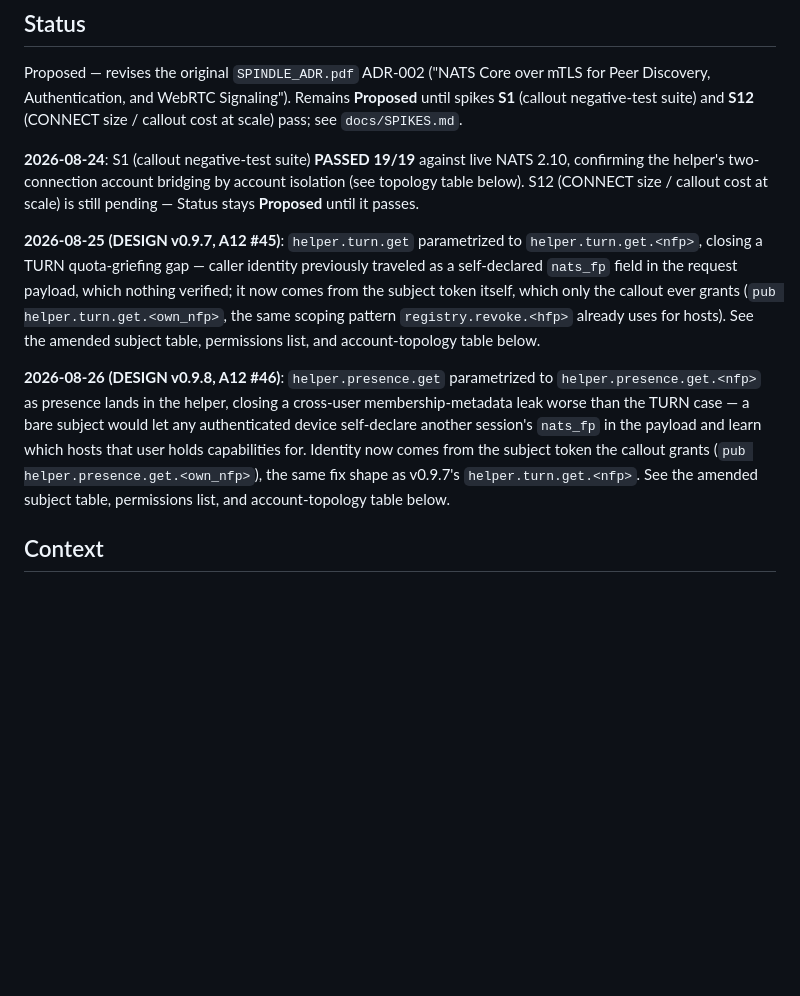
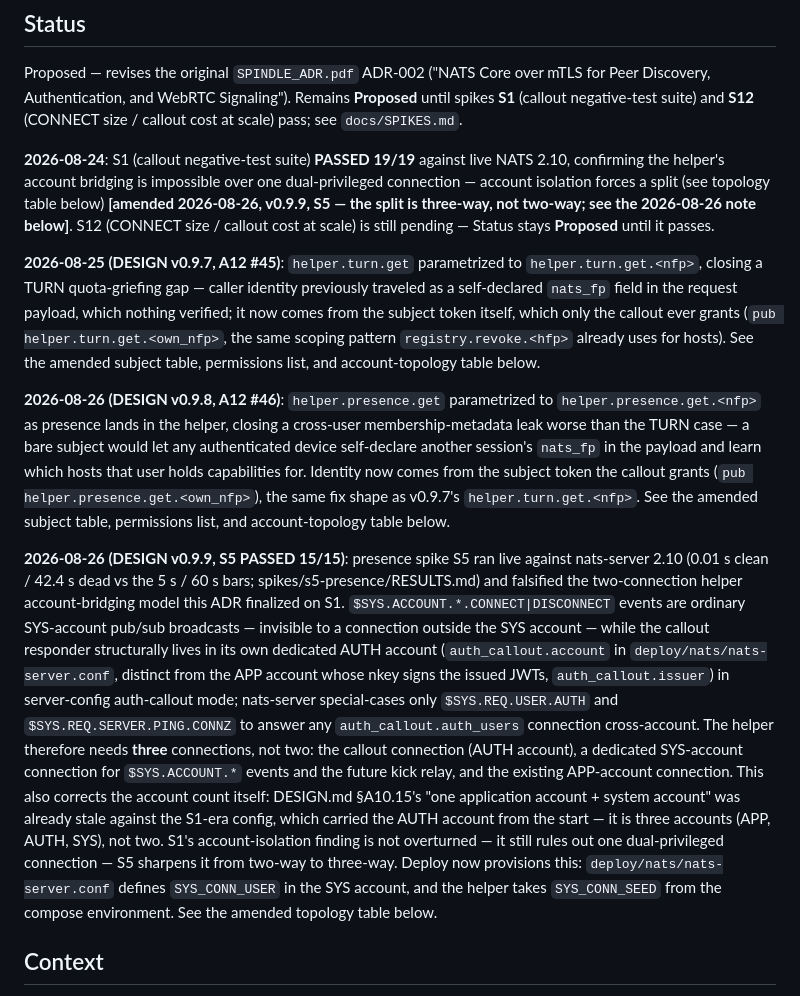
Before and after one commit to SpikedPunchVictim/spindle, a Markdown page: docs/adr/ADR-002-nats-signaling.md, the part around one of its changes. GitHub-like rendering; blank space fills up the shorter version.

```diff
--- a/docs/adr/ADR-002-nats-signaling.md
+++ b/docs/adr/ADR-002-nats-signaling.md
@@ -7,8 +7,9 @@ and WebRTC Signaling"). Remains **Proposed** until spikes **S1** (callout negati
 size / callout cost at scale) pass; see `docs/SPIKES.md`.
 
 **2026-08-24**: S1 (callout negative-test suite) **PASSED 19/19** against live NATS 2.10, confirming the helper's
-two-connection account bridging by account isolation (see topology table below). S12 (CONNECT size / callout cost at
-scale) is still pending — Status stays **Proposed** until it passes.
+account bridging is impossible over one dual-privileged connection — account isolation forces a split (see topology
+table below) **[amended 2026-08-26, v0.9.9, S5 — the split is three-way, not two-way; see the 2026-08-26 note
+below]**. S12 (CONNECT size / callout cost at scale) is still pending — Status stays **Proposed** until it passes.
 
 **2026-08-25 (DESIGN v0.9.7, A12 #45)**: `helper.turn.get` parametrized to `helper.turn.get.<nfp>`, closing a
 TURN quota-griefing gap — caller identity previously traveled as a self-declared `nats_fp` field in the request
@@ -22,6 +23,23 @@ subject would let any authenticated device self-declare another session's `nats_
 hosts that user holds capabilities for. Identity now comes from the subject token the callout grants (`pub
 helper.presence.get.<own_nfp>`), the same fix shape as v0.9.7's `helper.turn.get.<nfp>`. See the amended subject
 table, permissions list, and account-topology table below.
+
+**2026-08-26 (DESIGN v0.9.9, S5 PASSED 15/15)**: presence spike S5 ran live against nats-server 2.10 (0.01 s
+clean / 42.4 s dead vs the 5 s / 60 s bars; spikes/s5-presence/RESULTS.md) and falsified the two-connection
+helper account-bridging model this ADR finalized on S1. `$SYS.ACCOUNT.*.CONNECT|DISCONNECT` events are ordinary
+SYS-account pub/sub broadcasts — invisible to a connection outside the SYS account — while the callout responder
+structurally lives in its own dedicated AUTH account (`auth_callout.account` in `deploy/nats/nats-server.conf`,
+distinct from the APP account whose nkey signs the issued JWTs, `auth_callout.issuer`) in server-config
+auth-callout mode; nats-server special-cases only `$SYS.REQ.USER.AUTH` and `$SYS.REQ.SERVER.PING.CONNZ` to answer
+any `auth_callout.auth_users` connection cross-account. The helper therefore needs **three** connections, not two:
+the callout connection (AUTH account), a dedicated SYS-account connection for `$SYS.ACCOUNT.*` events and the
+future kick relay, and the existing APP-account connection. This also corrects the account count itself: DESIGN.md
+§A10.15's "one application account + system account" was already stale against the S1-era config, which carried
+the AUTH account from the start — it is three accounts (APP, AUTH, SYS), not two. S1's account-isolation finding
+is not overturned — it still rules out one
+dual-privileged connection — S5 sharpens it from two-way to three-way. Deploy now provisions this:
+`deploy/nats/nats-server.conf` defines `SYS_CONN_USER` in the SYS account, and the helper takes `SYS_CONN_SEED`
+from the compose environment. See the amended topology table below.
 
 ## Context
 
```
Also changed, not shown: other parts of docs/adr/ADR-002-nats-signaling.md (+5 -3 lines), docs/DESIGN.md (+30 -14 lines).
